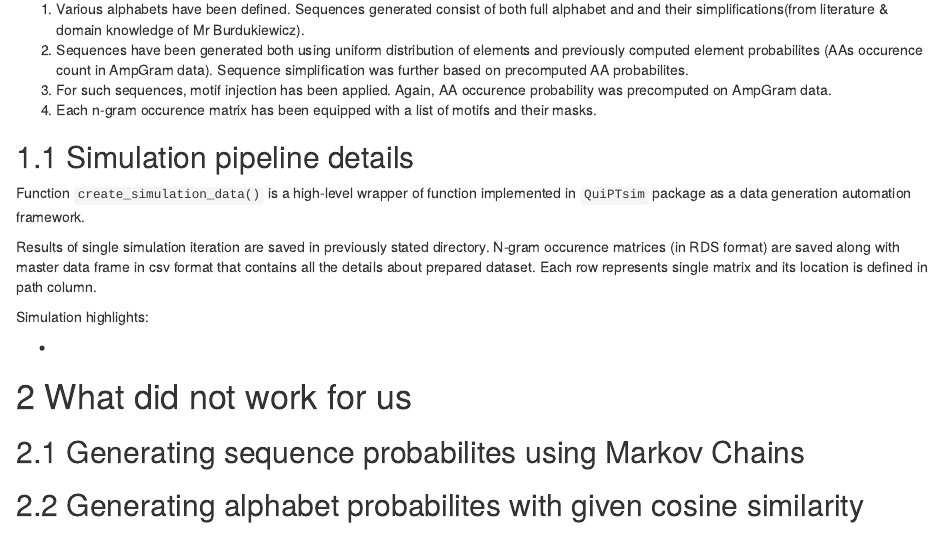
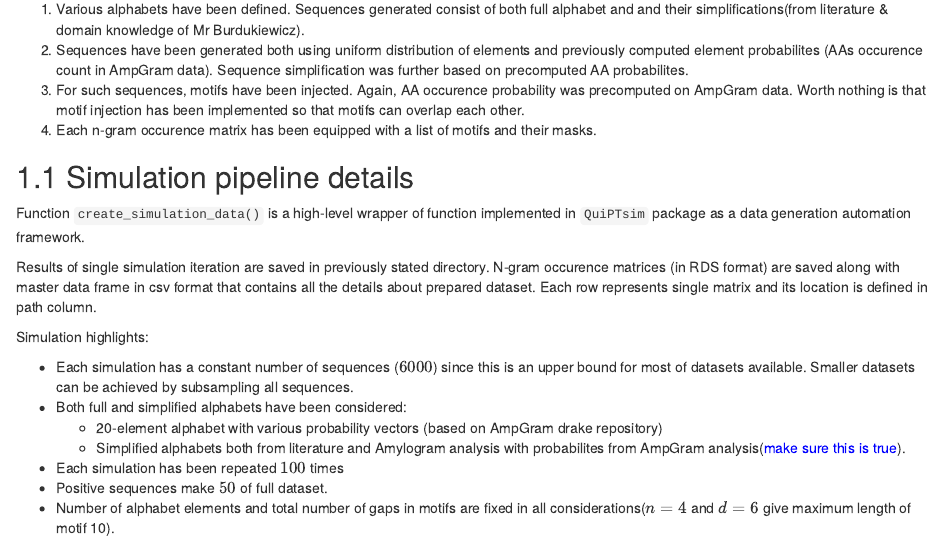
Before and after one commit to kolodziejczykjakub/QuiPTsim, an R Markdown document (vignettes/QuiPTsimDescription.Rmd): the page in a window 1100 px wide, from 380 px down. Rendered offline with R 4.5, knitr and Pandoc, with nearby package versions.

Commit message:
update QuiPTsim desc

```diff
--- a/vignettes/QuiPTsimDescription.Rmd
+++ b/vignettes/QuiPTsimDescription.Rmd
@@ -31,7 +31,7 @@ Sequences have been generated both using uniform distribution of elements and pr
 </li>
 
 <li>
-For such sequences, motif injection has been applied. Again, AA occurence probability was precomputed on AmpGram data.
+For such sequences, motifs have been injected. Again, AA occurence probability was precomputed on AmpGram data. Worth nothing is that motif injection has been implemented so that motifs can overlap each other.
 </li>
 
 
@@ -49,7 +49,14 @@ Results of single simulation iteration are saved in previously stated directory.
 
 Simulation highlights:
 
-*
+* Each simulation has a constant number of sequences ($6000$) since this is an upper bound for most of datasets available. Smaller datasets can be achieved by subsampling all sequences.
+* Both full and simplified alphabets have been considered:
+  * 20-element alphabet with various probability vectors (based on AmpGram drake repository)
+  * Simplified alphabets both from literature and Amylogram analysis with probabilites from AmpGram analysis(<span style="color:blue">make sure this is true</span>).
+* Each simulation has been repeated $100$ times
+* Positive sequences make $50%$ of full dataset.
+* Number of alphabet elements and total number of gaps in motifs are fixed in all considerations($n=4$ and $d=6$ give maximum length of motif 10).
+
 
 
 # What did not work for us
```
